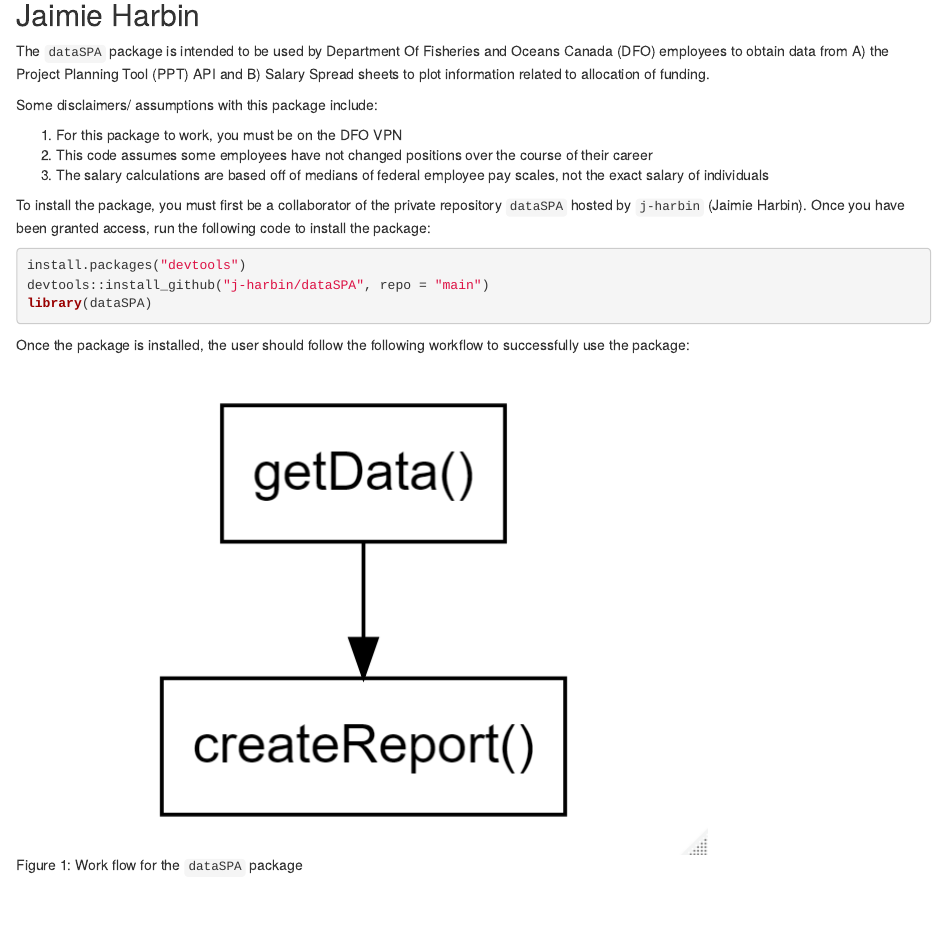
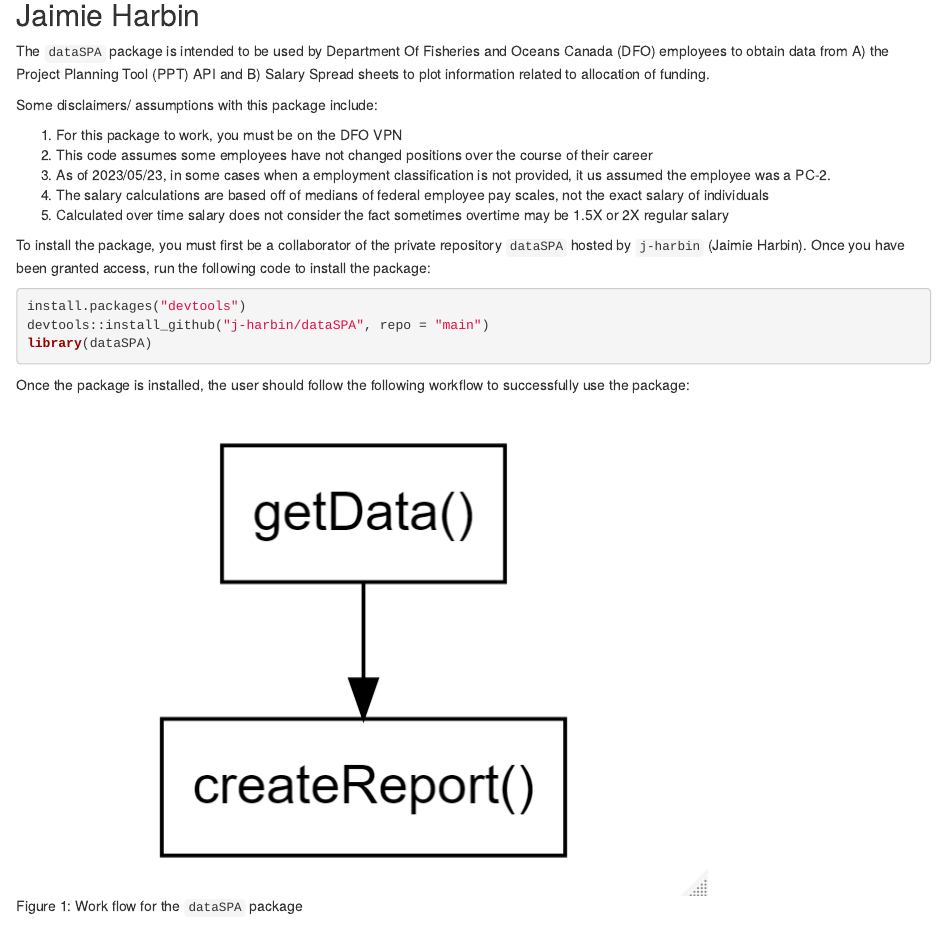
Before and after one commit to j-harbin/dataSPA, an R Markdown document (vignette/dataSPA.Rmd): the page in a window 1100 px wide, from 120 px down. Rendered offline with R 4.5, knitr and Pandoc, with nearby package versions.

Commit message:
update disclaimers vignette

```diff
--- a/vignette/dataSPA.Rmd
+++ b/vignette/dataSPA.Rmd
@@ -12,7 +12,10 @@ Some disclaimers/ assumptions with this package include:
 
 1. For this package to work, you must be on the DFO VPN
 2. This code assumes some employees have not changed positions over the course of their career
+3. As of 2023/05/23, in some cases when a employment classification is not provided, it us assumed the employee was a PC-2.
 3. The salary calculations are based off of medians of federal employee pay scales, not the exact salary of individuals
+4. Calculated over time salary does not consider the fact
+sometimes overtime may be 1.5X or 2X regular salary
 
 To install the package, you must first be a collaborator of the private repository `dataSPA` hosted by `j-harbin` (Jaimie Harbin). Once you have been granted access, run the following code to install the package:
 
```
